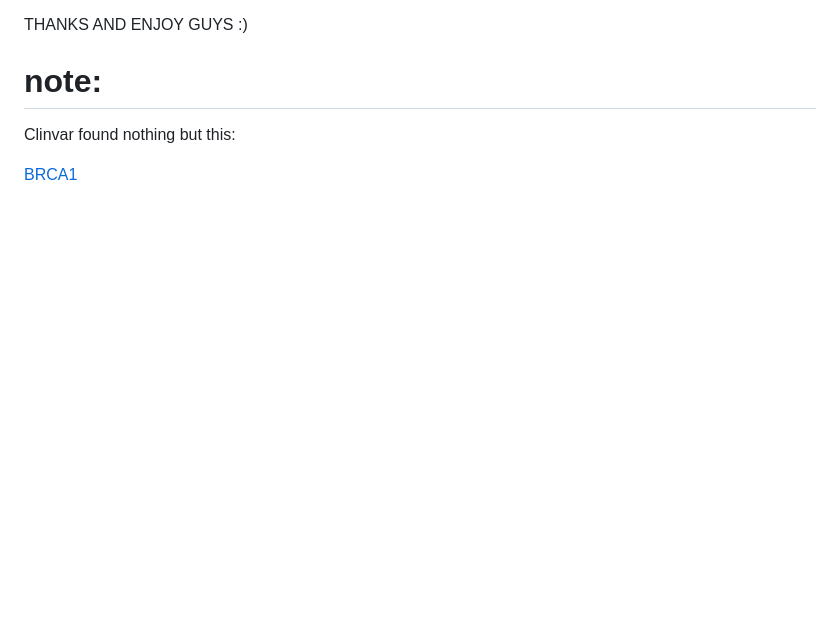
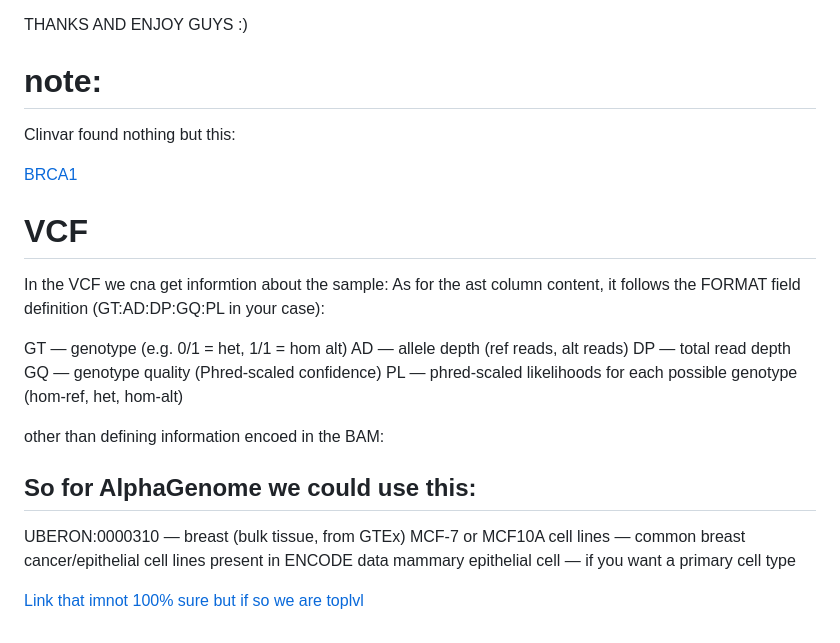
Before and after one commit to MULZEEH/CHG-Project, a Markdown page: README.md, the part around the change. Drawn GitHub-style; blank space fills up the shorter version.

Commit message:
Updated README with tissue information

```diff
--- a/README.md
+++ b/README.md
@@ -163,3 +163,23 @@ THANKS AND ENJOY GUYS :)
 Clinvar found nothing but this:
 
 [BRCA1](https://www.ncbi.nlm.nih.gov/clinvar/variation/54108/?term=54108%5BVariation+ID%5D)
+
+# VCF
+
+In the VCF we cna get informtion about the sample:
+As for the ast column content, it follows the FORMAT field definition (GT:AD:DP:GQ:PL in your case):
+
+GT — genotype (e.g. 0/1 = het, 1/1 = hom alt)
+AD — allele depth (ref reads, alt reads)
+DP — total read depth
+GQ — genotype quality (Phred-scaled confidence)
+PL — phred-scaled likelihoods for each possible genotype (hom-ref, het, hom-alt)
+
+other than defining information encoed in the BAM:
+
+## So for AlphaGenome we could use this:
+UBERON:0000310 — breast (bulk tissue, from GTEx)
+MCF-7 or MCF10A cell lines — common breast cancer/epithelial cell lines present in ENCODE data
+mammary epithelial cell — if you want a primary cell type
+
+[Link that imnot 100% sure but if so we are toplvl](https://histoatlas.com/tcga/BRCA/slide/TCGA-A7-A4SE-01Z-00-DX1.16BC8401-E40E-4A1A-9BD9-12735C9AE3F6.svs/)
```
